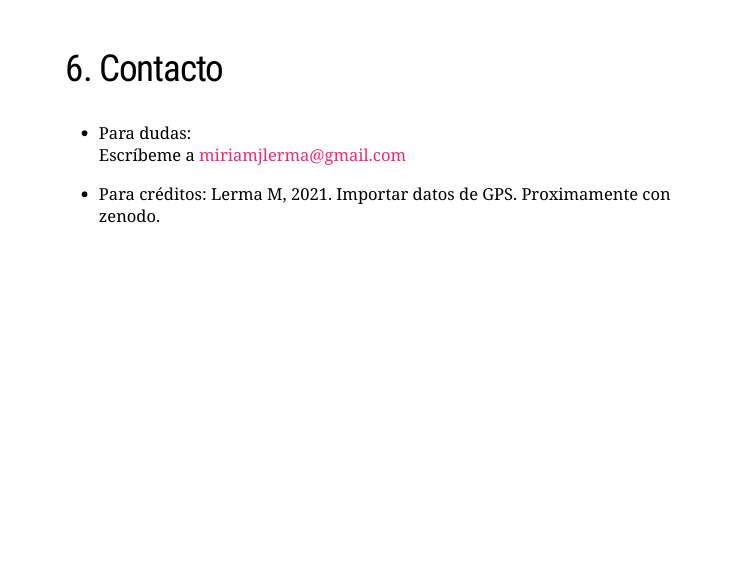
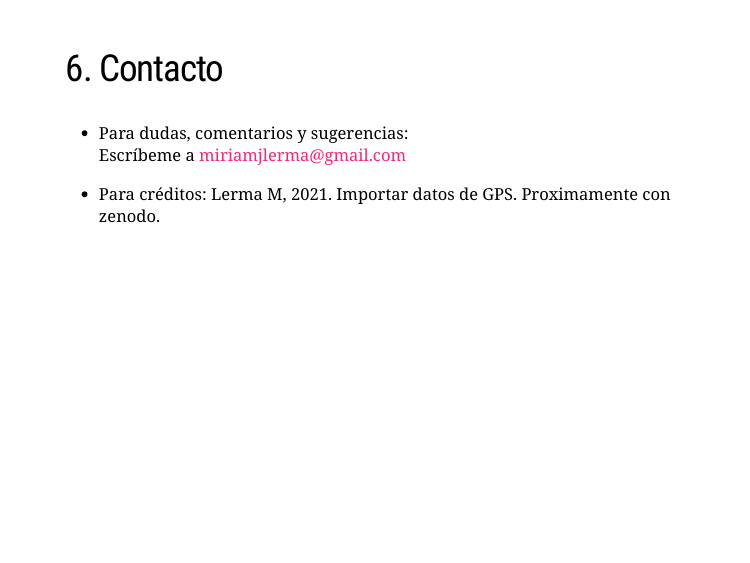
Before and after one commit to MiriamLL/Curso_tracking, an R Markdown document (Parte1.Rmd): page 18 of 18. The pictures show the slides in the output file Parte1.html that the author committed with the source; the slides are laid out offline by our stand-in for remark.js, each with all of its steps uncovered, in fonts that may differ from those the slides ask for, and without slide numbers, shadows or browser add-ons.

```diff
--- a/Parte1.Rmd
+++ b/Parte1.Rmd
@@ -285,7 +285,7 @@
 
 ## 6. Contacto
 
-- Para dudas:
+- Para dudas, comentarios y sugerencias:
 Escríbeme a miriamjlerma@gmail.com
 
 - Para créditos:
```
Also changed, not shown: Parte1.html.
